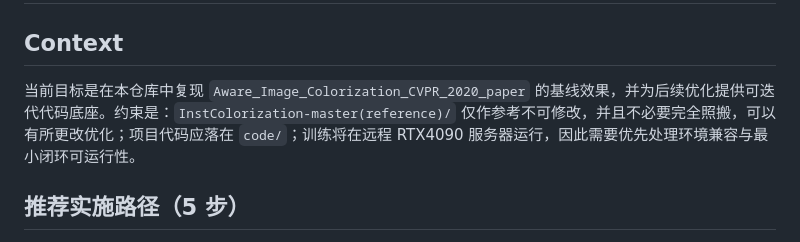
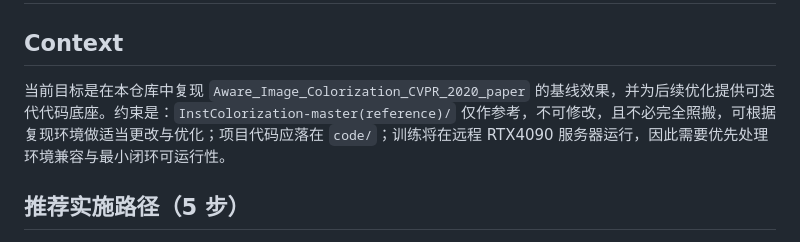
Before and after one commit to yixiaoe/photo-colorization, a Markdown page: opsx/ancient-sprouting-hippo.md, the part around the change. GitHub-like rendering.

```diff
--- a/opsx/ancient-sprouting-hippo.md
+++ b/opsx/ancient-sprouting-hippo.md
@@ -1,7 +1,7 @@
 # 项目模型复现简要计划（基于 InstColorization 参考实现）
 
 ## Context
-当前目标是在本仓库中复现 `Aware_Image_Colorization_CVPR_2020_paper` 的基线效果，并为后续优化提供可迭代代码底座。约束是：`InstColorization-master(reference)/` 仅作参考不可修改，并且不必要完全照搬，可以有所更改优化；项目代码应落在 `code/`；训练将在远程 RTX4090 服务器运行，因此需要优先处理环境兼容与最小闭环可运行性。
+当前目标是在本仓库中复现 `Aware_Image_Colorization_CVPR_2020_paper` 的基线效果，并为后续优化提供可迭代代码底座。约束是：`InstColorization-master(reference)/` 仅作参考，不可修改，且不必完全照搬，可根据复现环境做适当更改与优化；项目代码应落在 `code/`；训练将在远程 RTX4090 服务器运行，因此需要优先处理环境兼容与最小闭环可运行性。
 
 ## 推荐实施路径（5 步）
 1. **搭建最小代码骨架（先可跑，再完善）**
```
Also changed, not shown: opsx/architecture.md (added, +81 -0 lines), opsx/taskAssignment.md (added, +97 -0 lines).
